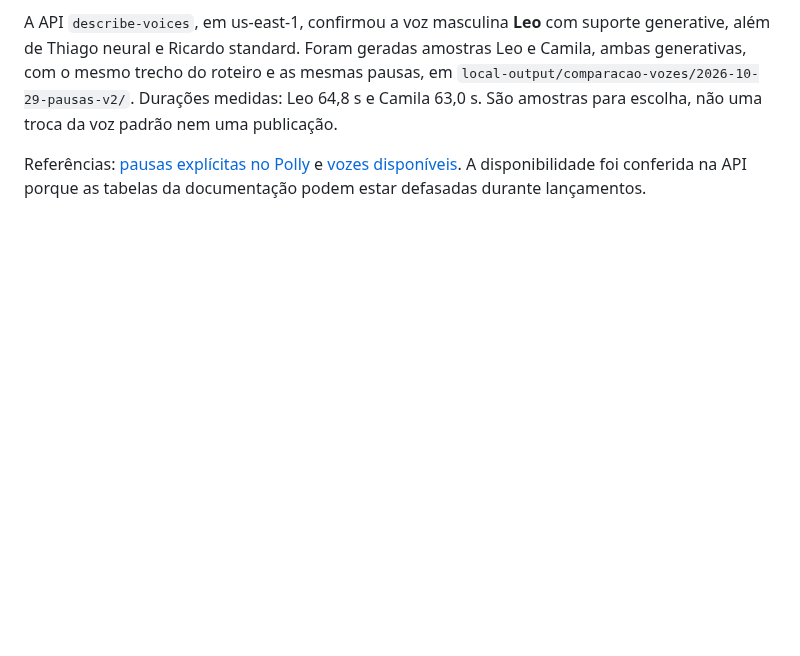
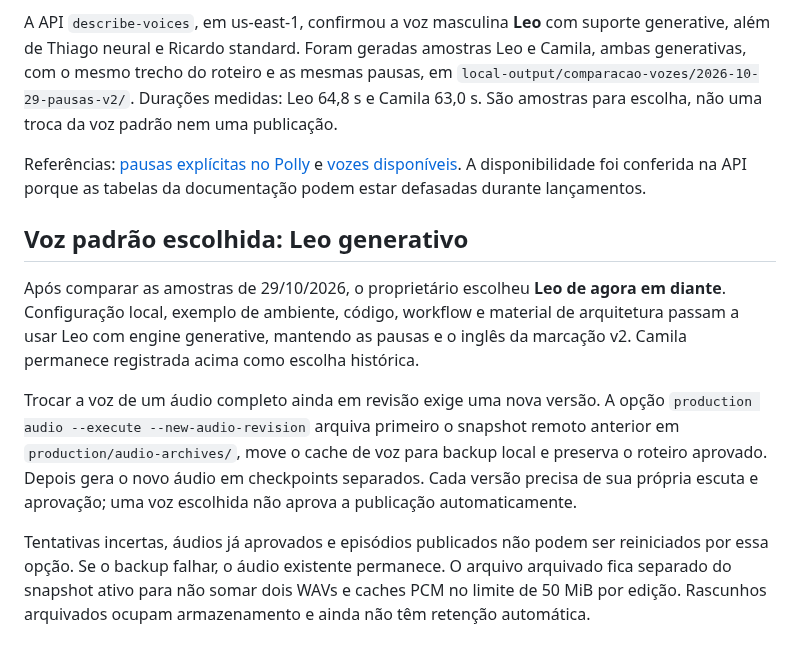
Before and after one commit to jjsjunior3/radar-ia, a Markdown page: docs/03-primeiro-audio.md, the part around the change. Drawn GitHub-style; blank space fills up the shorter version.

Commit message:
feat: adotar Leo generativo e preservar revisoes de audio

```diff
--- a/docs/03-primeiro-audio.md
+++ b/docs/03-primeiro-audio.md
@@ -39,3 +39,11 @@ O renderizador é identificado como `bilingual-pauses-v2` nos metadados dos novo
 A API `describe-voices`, em us-east-1, confirmou a voz masculina **Leo** com suporte generative, além de Thiago neural e Ricardo standard. Foram geradas amostras Leo e Camila, ambas generativas, com o mesmo trecho do roteiro e as mesmas pausas, em `local-output/comparacao-vozes/2026-10-29-pausas-v2/`. Durações medidas: Leo 64,8 s e Camila 63,0 s. São amostras para escolha, não uma troca da voz padrão nem uma publicação.
 
 Referências: [pausas explícitas no Polly](https://docs.aws.amazon.com/polly/latest/dg/break-tag.html) e [vozes disponíveis](https://docs.aws.amazon.com/polly/latest/dg/available-voices.html). A disponibilidade foi conferida na API porque as tabelas da documentação podem estar defasadas durante lançamentos.
+
+## Voz padrão escolhida: Leo generativo
+
+Após comparar as amostras de 29/10/2026, o proprietário escolheu **Leo de agora em diante**. Configuração local, exemplo de ambiente, código, workflow e material de arquitetura passam a usar Leo com engine generative, mantendo as pausas e o inglês da marcação v2. Camila permanece registrada acima como escolha histórica.
+
+Trocar a voz de um áudio completo ainda em revisão exige uma nova versão. A opção `production audio --execute --new-audio-revision` arquiva primeiro o snapshot remoto anterior em `production/audio-archives/`, move o cache de voz para backup local e preserva o roteiro aprovado. Depois gera o novo áudio em checkpoints separados. Cada versão precisa de sua própria escuta e aprovação; uma voz escolhida não aprova a publicação automaticamente.
+
+Tentativas incertas, áudios já aprovados e episódios publicados não podem ser reiniciados por essa opção. Se o backup falhar, o áudio existente permanece. O arquivo arquivado fica separado do snapshot ativo para não somar dois WAVs e caches PCM no limite de 50 MiB por edição. Rascunhos arquivados ocupam armazenamento e ainda não têm retenção automática.
```
Also changed, not shown: README.md (+3 -3 lines), docs/07-producao-acompanhada.md (+3 -1 lines), docs/assets/linkedin/01-arquitetura.png, docs/assets/linkedin/02-fluxo-editorial.png, docs/assets/linkedin/03-modulos-e-ia.png, 13 other files.
